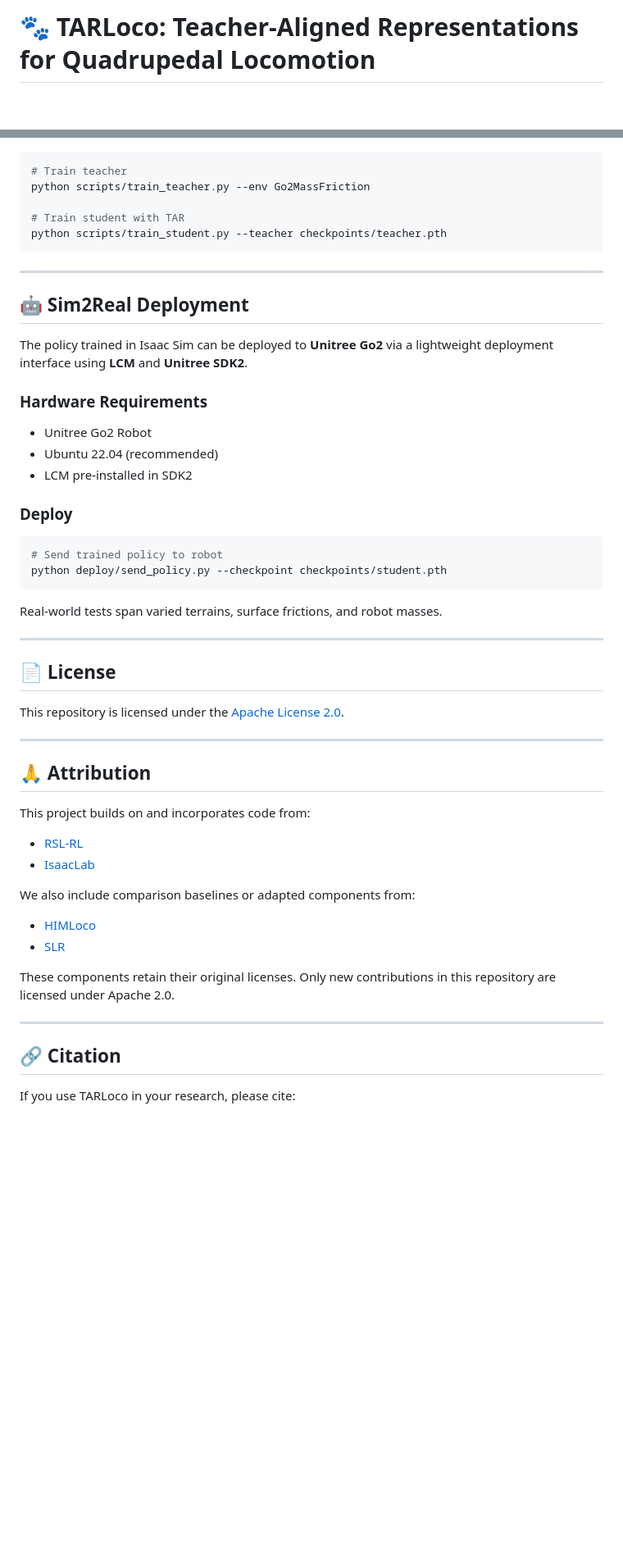
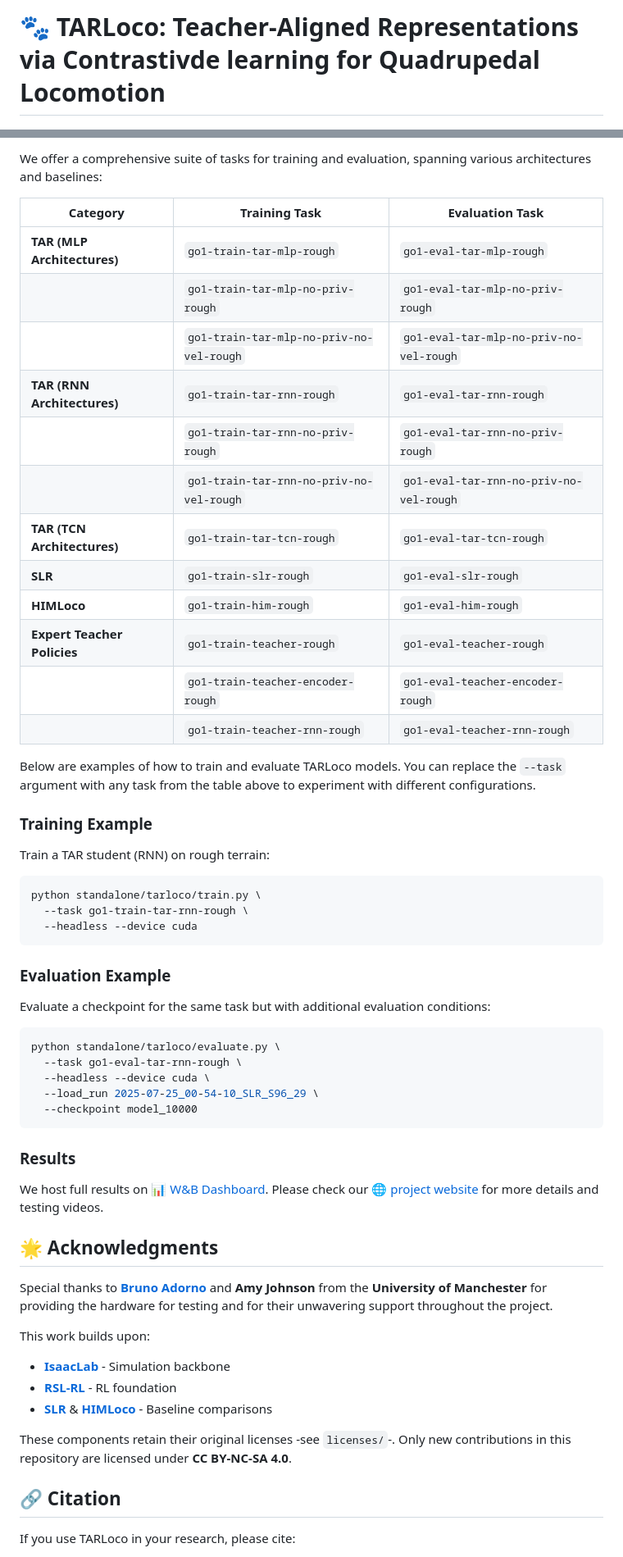
Before and after one commit to ammousa/TARLoco, a Markdown page: README.md, 2 parts joined by grey strips. Shown: that part at 82% size. GitHub-like rendering; blank space fills up the shorter version.

````diff
--- a/README.md
+++ b/README.md
@@ -1,2 +1,2 @@
-# 🐾 TARLoco: Teacher-Aligned Representations for Quadrupedal Locomotion
+# 🐾 TARLoco: Teacher-Aligned Representations via Contrastivde learning for Quadrupedal Locomotion
 
@@ -72,56 +78,59 @@ We provide a unified pipeline for:
 
+We offer a comprehensive suite of tasks for training and evaluation, spanning various architectures and baselines:
+
+| **Category**               | **Training Task**                          | **Evaluation Task**                      |
+|----------------------------|--------------------------------------------|------------------------------------------|
+| **TAR (MLP Architectures)** | `go1-train-tar-mlp-rough`                 | `go1-eval-tar-mlp-rough`                 |
+|                            | `go1-train-tar-mlp-no-priv-rough`         | `go1-eval-tar-mlp-no-priv-rough`         |
+|                            | `go1-train-tar-mlp-no-priv-no-vel-rough`  | `go1-eval-tar-mlp-no-priv-no-vel-rough`  |
+| **TAR (RNN Architectures)** | `go1-train-tar-rnn-rough`                 | `go1-eval-tar-rnn-rough`                 |
+|                            | `go1-train-tar-rnn-no-priv-rough`         | `go1-eval-tar-rnn-no-priv-rough`         |
+|                            | `go1-train-tar-rnn-no-priv-no-vel-rough`  | `go1-eval-tar-rnn-no-priv-no-vel-rough`  |
+| **TAR (TCN Architectures)** | `go1-train-tar-tcn-rough`                 | `go1-eval-tar-tcn-rough`                 |
+| **SLR**                    | `go1-train-slr-rough`                     | `go1-eval-slr-rough`                     |
+| **HIMLoco**                | `go1-train-him-rough`                     | `go1-eval-him-rough`                     |
+| **Expert Teacher Policies** | `go1-train-teacher-rough`                 | `go1-eval-teacher-rough`                 |
+|                            | `go1-train-teacher-encoder-rough`         | `go1-eval-teacher-encoder-rough`         |
+|                            | `go1-train-teacher-rnn-rough`             | `go1-eval-teacher-rnn-rough`             |
+
+Below are examples of how to train and evaluate TARLoco models. You can replace the `--task` argument with any task from the table above to experiment with different configurations.
+
+### Training Example
+Train a TAR student (RNN) on rough terrain:
 ```bash
-# Train teacher
-python scripts/train_teacher.py --env Go2MassFriction
-
-# Train student with TAR
-python scripts/train_student.py --teacher checkpoints/teacher.pth
+python standalone/tarloco/train.py \
+  --task go1-train-tar-rnn-rough \
+  --headless --device cuda
 ```
 
----
-
-## 🤖 Sim2Real Deployment
-
-The policy trained in Isaac Sim can be deployed to **Unitree Go2** via a lightweight deployment interface using **LCM** and **Unitree SDK2**.
-
-### Hardware Requirements
-
-- Unitree Go2 Robot
-- Ubuntu 22.04 (recommended)
-- LCM pre-installed in SDK2
-
-### Deploy
-
+### Evaluation Example
+Evaluate a checkpoint for the same task but with additional evaluation conditions:
 ```bash
-# Send trained policy to robot
-python deploy/send_policy.py --checkpoint checkpoints/student.pth
+python standalone/tarloco/evaluate.py \
+  --task go1-eval-tar-rnn-rough \
+  --headless --device cuda \
+  --load_run 2025-07-25_00-54-10_SLR_S96_29 \
+  --checkpoint model_10000
 ```
 
-Real-world tests span varied terrains, surface frictions, and robot masses.
 
----
+### Results
 
-## 📄 License
+We host full results on [📊 W&B Dashboard](https://wandb.ai/amrmousa-m/TAR_workspace). Please check our [🌐 project website](https://amrmousa.com/TARLoco) for more details and testing videos.
 
-This repository is licensed under the [Apache License 2.0](https://www.apache.org/licenses/LICENSE-2.0).
 
----
 
-## 🙏 Attribution
+## 🌟 Acknowledgments
 
-This project builds on and incorporates code from:
+Special thanks to **[Bruno Adorno](https://bvadorno.github.io/)** and **Amy Johnson** from the **University of Manchester** for providing the hardware for testing and for their unwavering support throughout the project.
 
-- [RSL-RL](https://github.com/leggedrobotics/rsl_rl)
-- [IsaacLab](https://github.com/isaac-sim/IsaacLab)
+This work builds upon:
+- [**IsaacLab**](https://github.com/isaac-sim/IsaacLab) - Simulation backbone
+- [**RSL-RL**](https://github.com/leggedrobotics/rsl_rl) - RL foundation
+- [**SLR**](https://github.com/11chens/SLR-master) & [**HIMLoco**](https://github.com/OpenRobotLab/HIMLoco) - Baseline comparisons
 
-We also include comparison baselines or adapted components from:
+These components retain their original licenses -see `licenses/`-. Only new contributions in this repository are licensed under **CC BY-NC-SA 4.0**.
 
-- [HIMLoco](https://github.com/OpenRobotLab/HIMLoco)
-- [SLR](https://github.com/11chens/SLR-master)
-
-These components retain their original licenses. Only new contributions in this repository are licensed under Apache 2.0.
-
----
 
 ## 🔗 Citation
 
````
Also changed, not shown: other parts of README.md (+65 -53 lines), docs/images/index.jpg (added), 1 other file.
